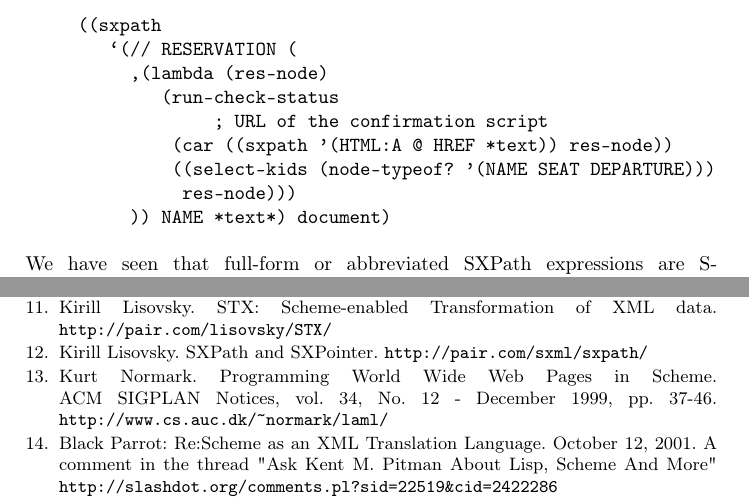
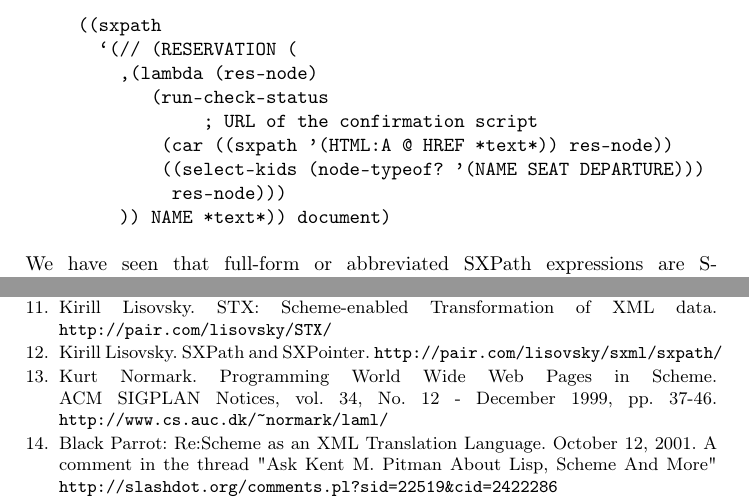
Before and after one commit to bernied/ssax, a LaTeX paper (SSAX/docs/SXs.tex): two parts of pages 5 and 11 of 12, joined at a grey line, cut so that both start at the same text. Compiled offline with pdfLaTeX.

Commit message:
Correcting the RESERVATION example and one URL.

```diff
--- a/SSAX/docs/SXs.tex
+++ b/SSAX/docs/SXs.tex
@@ -226,14 +226,14 @@ of the passengers with confirmed reservations as follows:
 
 \begin{verbatim}
      ((sxpath
-        `(// RESERVATION (
-          ,(lambda (res-node)
-             (run-check-status
-                  ; URL of the confirmation script
-              (car ((sxpath '(HTML:A @ HREF *text)) res-node))
-              ((select-kids (node-typeof? '(NAME SEAT DEPARTURE)))
-               res-node)))
-          )) NAME *text*) document)
+       `(// (RESERVATION (
+         ,(lambda (res-node)
+            (run-check-status
+                 ; URL of the confirmation script
+             (car ((sxpath '(HTML:A @ HREF *text*)) res-node))
+             ((select-kids (node-typeof? '(NAME SEAT DEPARTURE)))
+              res-node)))
+         )) NAME *text*)) document)
 \end{verbatim}
 We have seen that full-form or abbreviated SXPath expressions are
 S-expressions. The full-form SXPath is actually a library of primitive
@@ -599,7 +599,7 @@ XPath. September 17, 2000. \texttt{http://pobox.com/\textasciitilde{}oleg/ftp/Sc
 \bibitem{SXML} Oleg Kiselyov. SXML Specification. Revision 2.1. March 1, 2002. \texttt{http://pobox.com/\textasciitilde{}oleg/ftp/Scheme/SXML.html}
 \bibitem{XT3D} Shriram Krishnamurthi, Gray, K.E. and Graunke, P.T.: Transformation-by-Example for XML. Practical Aspects of Declarative Languages, 2000.
 \bibitem{STX} Kirill Lisovsky. STX: Scheme-enabled Transformation of XML data.  \texttt{http://pair.com/lisovsky/STX/}
-\bibitem{SXPointer} Kirill Lisovsky. SXPath and SXPointer.  \texttt{http://pair.com/sxml/sxpath/}
+\bibitem{SXPointer} Kirill Lisovsky. SXPath and SXPointer.  \texttt{http://pair.com/lisovsky/sxml/sxpath/}
 \bibitem{LAML} Kurt Normark. Programming World Wide Web Pages in Scheme. ACM SIGPLAN Notices, vol. 34, No. 12 - December 1999, pp. 37-46. \texttt{http://www.cs.auc.dk/\textasciitilde{}normark/laml/}
 \bibitem{Slashdot} Black Parrot: Re:Scheme as an XML Translation Language.
 October 12, 2001. A comment in the thread "Ask Kent M. Pitman About Lisp, Scheme And More" \texttt{http://slashdot.org/comments.pl?sid=22519\&cid=2422286}
```
Also changed, not shown: 1 other file.
